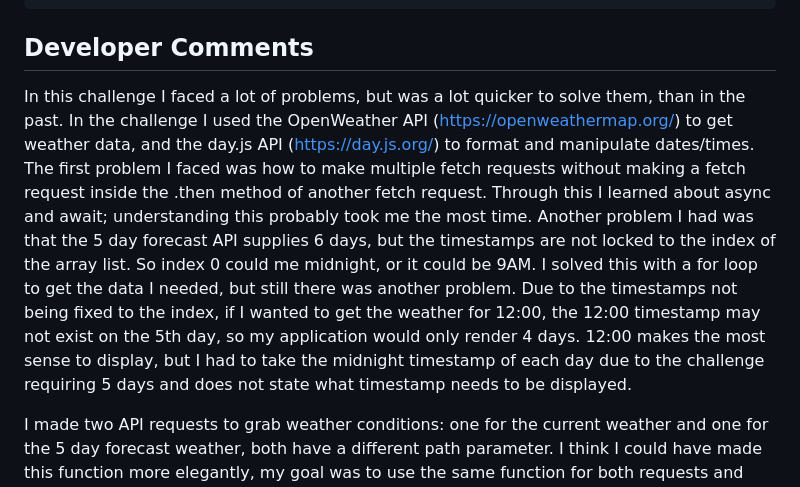
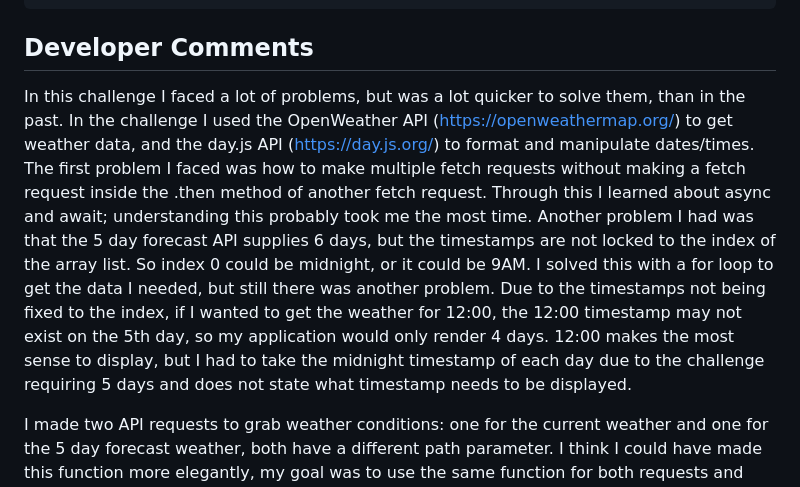
Before and after one commit to x4ndez/weatherdashboard, a Markdown page: README.md, the part around the change. GitHub-like rendering.

Commit message:
fixed spelling mistake in readme

```diff
--- a/README.md
+++ b/README.md
@@ -29,7 +29,7 @@ THEN I am again presented with current and future conditions for that city
 
 ## Developer Comments
 
-In this challenge I faced a lot of problems, but was a lot quicker to solve them, than in the past.  In the challenge I used the OpenWeather API (<https://openweathermap.org/>) to get weather data, and the day.js API (<https://day.js.org/>) to format and manipulate dates/times.  The first problem I faced was how to make multiple fetch requests without making a fetch request inside the .then method of another fetch request.  Through this I learned about async and await; understanding this probably took me the most time.  Another problem I had was that the 5 day forecast API supplies 6 days, but the timestamps are not locked to the index of the array list.  So index 0 could me midnight, or it could be 9AM.  I solved this with a for loop to get the data I needed, but still there was another problem.  Due to the timestamps not being fixed to the index, if I wanted to get the weather for 12:00, the 12:00 timestamp may not exist on the 5th day, so my application would only render 4 days.  12:00 makes the most sense to display, but I had to take the midnight timestamp of each day due to the challenge requiring 5 days and does not state what timestamp needs to be displayed.
+In this challenge I faced a lot of problems, but was a lot quicker to solve them, than in the past.  In the challenge I used the OpenWeather API (<https://openweathermap.org/>) to get weather data, and the day.js API (<https://day.js.org/>) to format and manipulate dates/times.  The first problem I faced was how to make multiple fetch requests without making a fetch request inside the .then method of another fetch request.  Through this I learned about async and await; understanding this probably took me the most time.  Another problem I had was that the 5 day forecast API supplies 6 days, but the timestamps are not locked to the index of the array list.  So index 0 could be midnight, or it could be 9AM.  I solved this with a for loop to get the data I needed, but still there was another problem.  Due to the timestamps not being fixed to the index, if I wanted to get the weather for 12:00, the 12:00 timestamp may not exist on the 5th day, so my application would only render 4 days.  12:00 makes the most sense to display, but I had to take the midnight timestamp of each day due to the challenge requiring 5 days and does not state what timestamp needs to be displayed.
 
 I made two API requests to grab weather conditions: one for the current weather and one for the 5 day forecast weather, both have a different path parameter. I think I could have made this function more elegantly, my goal was to use the same function for both requests and just substitute the path parameter, but in the end it feels a little clunky.  I used a separate request for the current weather because in the beginning I didn't like how the timestamps weren't locked to the index.
 
```
